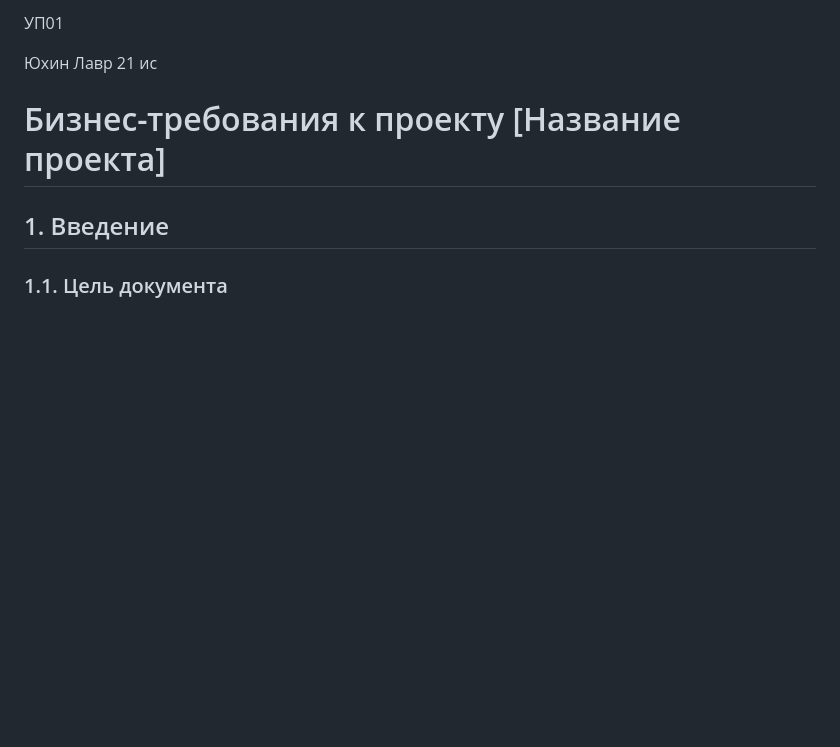
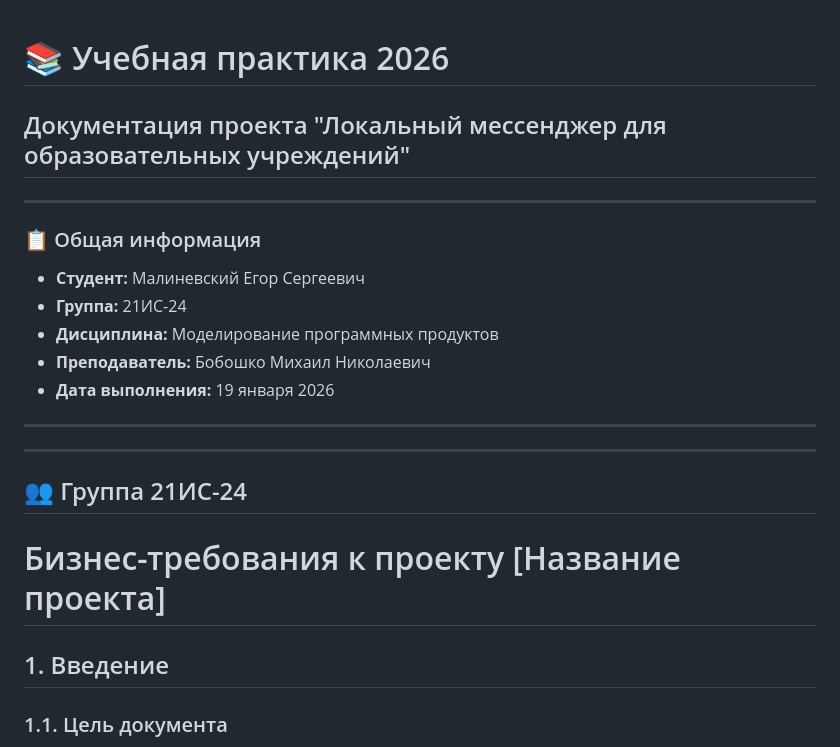
Before and after one commit to PananiXX/PKOvchinnikova_21IS_4semestr_Yukhin, a Markdown page: README.md, the part around the change. Drawn GitHub-style; blank space fills up the shorter version.

```diff
--- a/README.md
+++ b/README.md
@@ -1,8 +1,21 @@
-УП01
 
-Юхин Лавр 21 ис
+# 📚 Учебная практика 2026
+## Документация проекта "Локальный мессенджер для образовательных учреждений"
 
+---
 
+### 📋 Общая информация
+- **Студент:** Малиневский Егор Сергеевич
+- **Группа:** 21ИС-24
+- **Дисциплина:** Моделирование программных продуктов
+- **Преподаватель:** Бобошко Михаил Николаевич
+- **Дата выполнения:** 19 января 2026
+
+---
+
+---
+
+## 👥 Группа 21ИС-24
 
 # Бизнес-требования к проекту [Название проекта]
 
```
